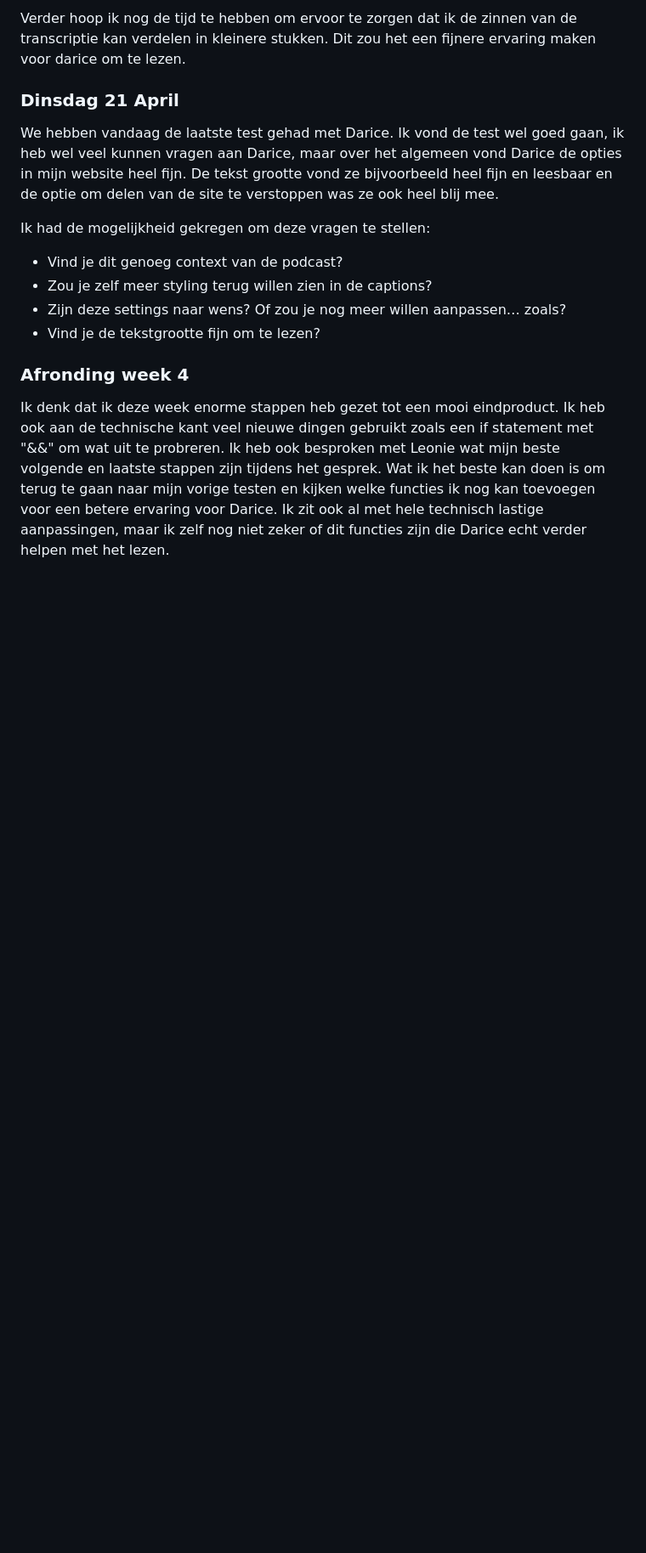
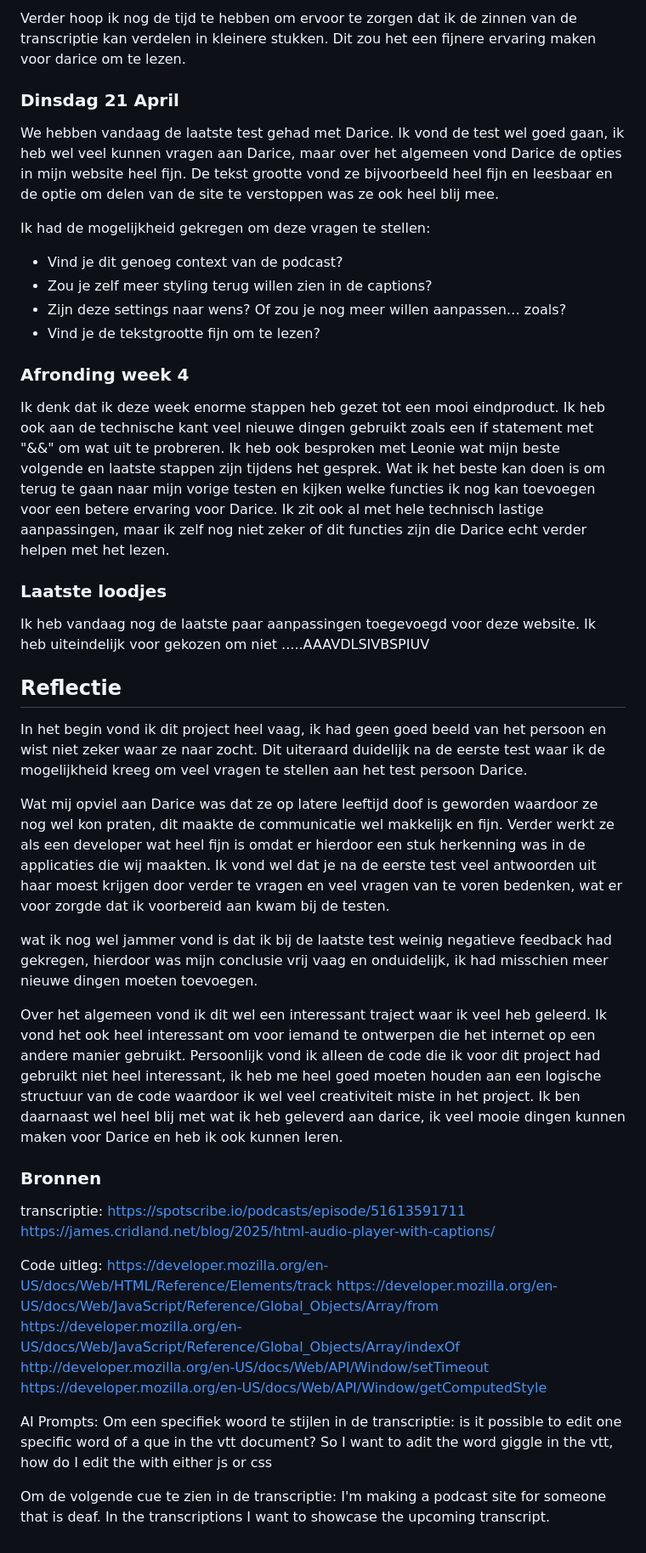
Before and after one commit to Jacco-Mols/Jacco-Mols_Web-DD_HCD, a Markdown page: README.md, the part around the change. Shown at 85% size. Rendered like a GitHub page; blank space fills up the shorter version.

Commit message:
Update README with project reflections and sources
Added final adjustments and reflections on the project experience.

```diff
--- a/README.md
+++ b/README.md
@@ -99,3 +99,34 @@ Ik had de mogelijkheid gekregen om deze vragen te stellen:
 
 ### Afronding week 4
 Ik denk dat ik deze week enorme stappen heb gezet tot een mooi eindproduct. Ik heb ook aan de technische kant veel nieuwe dingen gebruikt zoals een if statement met "&&" om wat uit te probreren. Ik heb ook besproken met Leonie wat mijn beste volgende en laatste stappen zijn tijdens het gesprek. Wat ik het beste kan doen is om terug te gaan naar mijn vorige testen en kijken welke functies ik nog kan toevoegen voor een betere ervaring voor Darice. Ik zit ook al met hele technisch lastige aanpassingen, maar ik zelf nog niet zeker of dit functies zijn die Darice echt verder helpen met het lezen.
+
+### Laatste loodjes
+Ik heb vandaag nog de laatste paar aanpassingen toegevoegd voor deze website. Ik heb uiteindelijk voor gekozen om niet .....AAAVDLSIVBSPIUV
+
+## Reflectie
+In het begin vond ik dit project heel vaag, ik had geen goed beeld van het persoon en wist niet zeker waar ze naar zocht. Dit uiteraard duidelijk na de eerste test waar ik de mogelijkheid kreeg om veel vragen te stellen aan het test persoon Darice.
+
+Wat mij opviel aan Darice was dat ze op latere leeftijd doof is geworden waardoor ze nog wel kon praten, dit maakte de communicatie wel makkelijk en fijn. Verder werkt ze als een developer wat heel fijn is omdat er hierdoor een stuk herkenning was in de applicaties die wij maakten. Ik vond wel dat je na de eerste test veel antwoorden uit haar moest krijgen door verder te vragen en veel vragen van te voren bedenken, wat er voor zorgde dat ik voorbereid aan kwam bij de testen.
+
+wat ik nog wel jammer vond is dat ik bij de laatste test weinig negatieve feedback had gekregen, hierdoor was mijn conclusie vrij vaag en onduidelijk, ik had misschien meer nieuwe dingen moeten toevoegen.
+
+Over het algemeen vond ik dit wel een interessant traject waar ik veel heb geleerd. Ik vond het ook heel interessant om voor iemand te ontwerpen die het internet op een andere manier gebruikt. Persoonlijk vond ik alleen de code die ik voor dit project had gebruikt niet heel interessant, ik heb me heel goed moeten houden aan een logische structuur van de code waardoor ik wel veel creativiteit miste in het project. Ik ben daarnaast wel heel blij met wat ik heb geleverd aan darice, ik veel mooie dingen kunnen maken voor Darice en heb ik ook kunnen leren.
+
+### Bronnen
+transcriptie:
+https://spotscribe.io/podcasts/episode/51613591711
+https://james.cridland.net/blog/2025/html-audio-player-with-captions/
+
+Code uitleg:
+https://developer.mozilla.org/en-US/docs/Web/HTML/Reference/Elements/track
+https://developer.mozilla.org/en-US/docs/Web/JavaScript/Reference/Global_Objects/Array/from
+https://developer.mozilla.org/en-US/docs/Web/JavaScript/Reference/Global_Objects/Array/indexOf
+http://developer.mozilla.org/en-US/docs/Web/API/Window/setTimeout
+https://developer.mozilla.org/en-US/docs/Web/API/Window/getComputedStyle
+
+AI Prompts:
+Om een specifiek woord te stijlen in de transcriptie:
+is it possible to edit one specific word of a que in the vtt document? So I want to adit the word giggle in the vtt, how do I edit the with either js or css
+
+Om de volgende cue te zien in de transcriptie:
+I'm making a podcast site for someone that is deaf. In the transcriptions I want to showcase the upcoming transcript.
```
